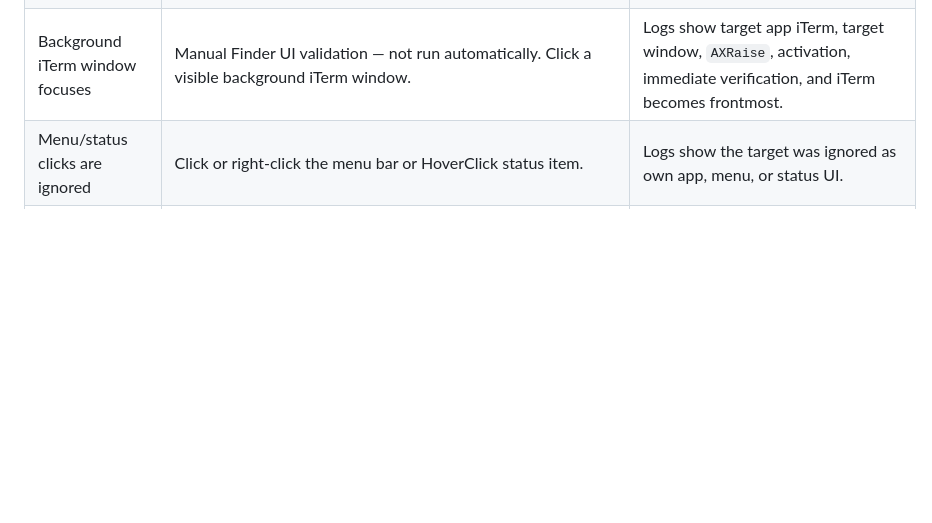
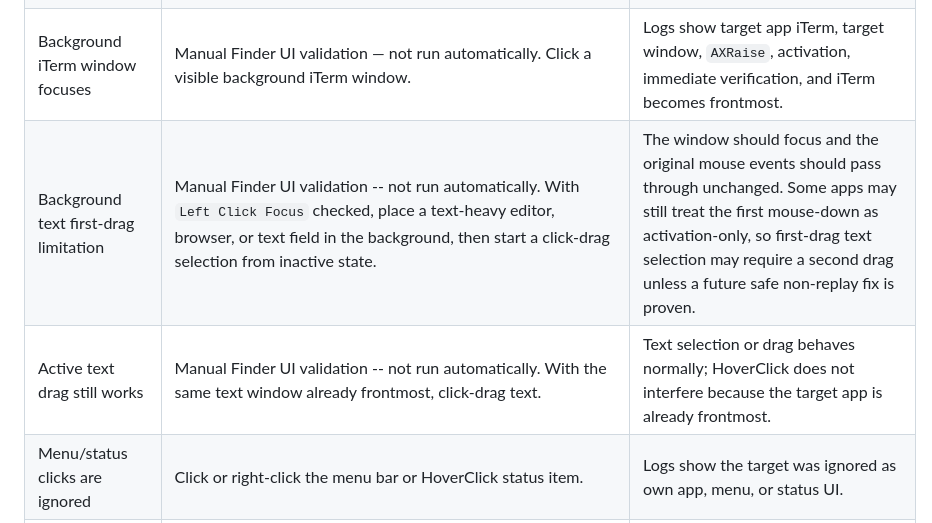
Before and after one commit to gergoterek/HoverClick, a Markdown page: docs/TEST_MATRIX.md, the part around the change. Rendered like a GitHub page; blank space fills up the shorter version.

Commit message:
Document background text drag limitation

```diff
--- a/docs/TEST_MATRIX.md
+++ b/docs/TEST_MATRIX.md
@@ -57,6 +57,8 @@
 | Background Finder window focuses | Manual Finder UI validation — not run automatically. Click a visible background Finder window. | Logs show target app Finder, target window, `AXRaise`, app activation, verification, and Finder becomes frontmost. |
 | Background Chrome window focuses | Manual Finder UI validation — not run automatically. Click a visible background Chrome window. | Logs show target app Chrome, target window, action attempts, verification, and Chrome becomes frontmost. |
 | Background iTerm window focuses | Manual Finder UI validation — not run automatically. Click a visible background iTerm window. | Logs show target app iTerm, target window, `AXRaise`, activation, immediate verification, and iTerm becomes frontmost. |
+| Background text first-drag limitation | Manual Finder UI validation -- not run automatically. With `Left Click Focus` checked, place a text-heavy editor, browser, or text field in the background, then start a click-drag selection from inactive state. | The window should focus and the original mouse events should pass through unchanged. Some apps may still treat the first mouse-down as activation-only, so first-drag text selection may require a second drag unless a future safe non-replay fix is proven. |
+| Active text drag still works | Manual Finder UI validation -- not run automatically. With the same text window already frontmost, click-drag text. | Text selection or drag behaves normally; HoverClick does not interfere because the target app is already frontmost. |
 | Menu/status clicks are ignored | Click or right-click the menu bar or HoverClick status item. | Logs show the target was ignored as own app, menu, or status UI. |
 | Non-layer-0 overlay clicks pass through | Manual Finder UI validation -- not run automatically. Click menu bar, status-item, app popover, or overlay UI shown above a normal window. | HoverClick does not focus or click the window behind the overlay; the original click event passes through unchanged, and logs show a non-normal top window or menu/status UI was ignored before background-window focus. |
 | Bartender expanded icons pass through | Manual Finder UI validation -- not run automatically. With Bartender 6 expanded/overflow menu bar icons visible, click hidden/overflow icons in the expanded row. | The Bartender icon receives the original click normally; HoverClick does not focus or click the window behind the Bartender overlay. |
```
Also changed, not shown: docs/CURRENT_STATE.md (+1 -0 lines).
